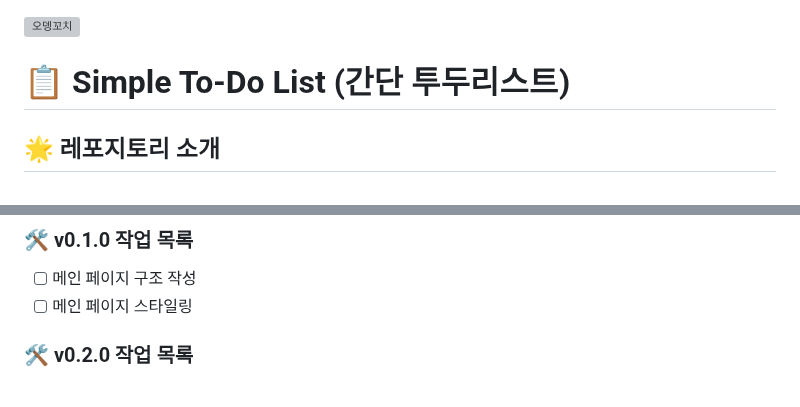
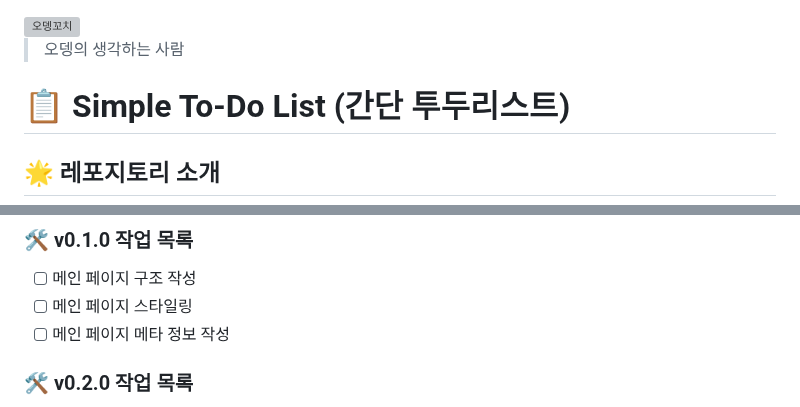
Before and after one commit to Arma75/simple-to-do-list, a Markdown page: README.md, 2 parts joined by grey strips. Rendered like a GitHub page; grey boxes are pictures that could not be loaded.

Commit message:
Update README with main page meta information task
Add meta information section to main page tasks.

```diff
--- a/README.md
+++ b/README.md
@@ -1,4 +1,6 @@
 <img width="200" height="200" alt="오뎅꼬치" src="https://github.com/user-attachments/assets/a0d4ffb9-b47b-4d5d-ba7a-e252a801ec6f" />
+
+> 오뎅의 생각하는 사람
 
 # 📋 Simple To-Do List (간단 투두리스트)
 
@@ -51,6 +53,7 @@ Simple To-Do List 프로젝트는 최종적으로 백엔드 API 연동을 위한
 ### 🛠️ v0.1.0 작업 목록
 - [ ] 메인 페이지 구조 작성
 - [ ] 메인 페이지 스타일링
+- [ ] 메인 페이지 메타 정보 작성
 
 ### 🛠️ v0.2.0 작업 목록
 - [ ] 여러 상황에 따른 Mock 데이터 생성
```
